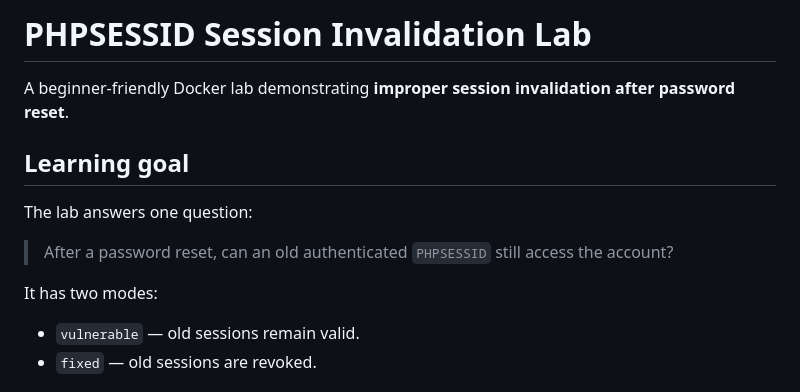
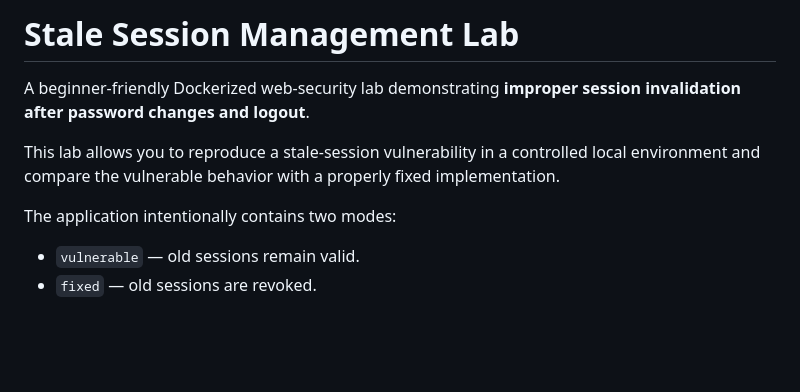
Before and after one commit to mrcalm39/Security-Research-Write-up, a Markdown page: README.md, the part around the change. Rendered like a GitHub page; blank space fills up the shorter version.

Commit message:
Revise README for Stale Session Management Lab
Updated lab title and description to reflect session management focus and added details about the lab's functionality.

```diff
--- a/README.md
+++ b/README.md
@@ -1,14 +1,11 @@
-# PHPSESSID Session Invalidation Lab
+# Stale Session Management Lab
 
-A beginner-friendly Docker lab demonstrating **improper session invalidation after password reset**.
+A beginner-friendly Dockerized web-security lab demonstrating **improper session invalidation after password changes and logout**.
 
-## Learning goal
+This lab allows you to reproduce a stale-session vulnerability in a controlled local environment and compare the vulnerable behavior with a properly fixed implementation.
 
-The lab answers one question:
+The application intentionally contains two modes:
 
-> After a password reset, can an old authenticated `PHPSESSID` still access the account?
-
-It has two modes:
 
 - `vulnerable` — old sessions remain valid.
 - `fixed` — old sessions are revoked.
```
